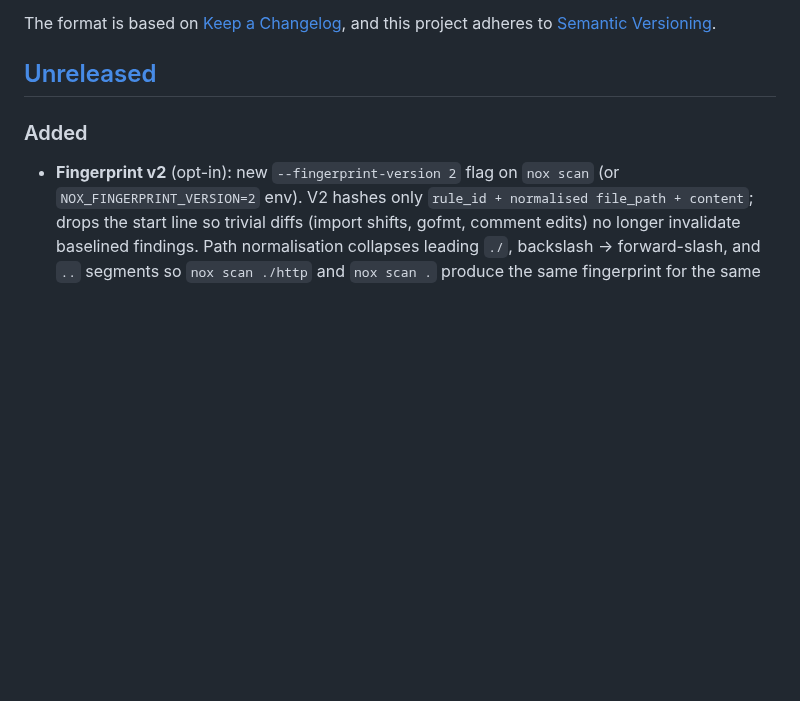
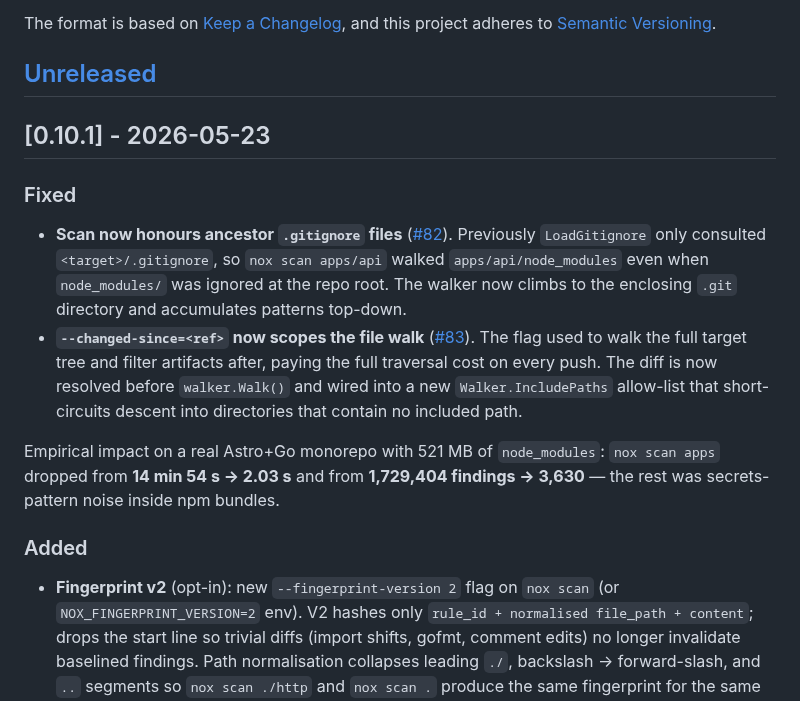
Before and after one commit to Nox-HQ/nox, a Markdown page: CHANGELOG.md, the part around the change. Rendered like a GitHub page; blank space fills up the shorter version.

Commit message:
docs(changelog): record 0.10.1 — scan-scope fixes (#82 #83)

```diff
--- a/CHANGELOG.md
+++ b/CHANGELOG.md
@@ -6,6 +6,30 @@ The format is based on [Keep a Changelog](https://keepachangelog.com/en/1.1.0/),
 and this project adheres to [Semantic Versioning](https://semver.org/spec/v2.0.0.html).
 
 ## [Unreleased]
+
+## [0.10.1] - 2026-05-23
+
+### Fixed
+
+- **Scan now honours ancestor `.gitignore` files** ([#82]). Previously
+  `LoadGitignore` only consulted `<target>/.gitignore`, so
+  `nox scan apps/api` walked `apps/api/node_modules` even when
+  `node_modules/` was ignored at the repo root. The walker now climbs
+  to the enclosing `.git` directory and accumulates patterns top-down.
+- **`--changed-since=<ref>` now scopes the file walk** ([#83]). The
+  flag used to walk the full target tree and filter artifacts after,
+  paying the full traversal cost on every push. The diff is now
+  resolved before `walker.Walk()` and wired into a new
+  `Walker.IncludePaths` allow-list that short-circuits descent into
+  directories that contain no included path.
+
+Empirical impact on a real Astro+Go monorepo with 521 MB of
+`node_modules`: `nox scan apps` dropped from **14 min 54 s →
+2.03 s** and from **1,729,404 findings → 3,630** — the rest was
+secrets-pattern noise inside npm bundles.
+
+[#82]: https://github.com/Nox-HQ/nox/issues/82
+[#83]: https://github.com/Nox-HQ/nox/issues/83
 
 ### Added
 
```
